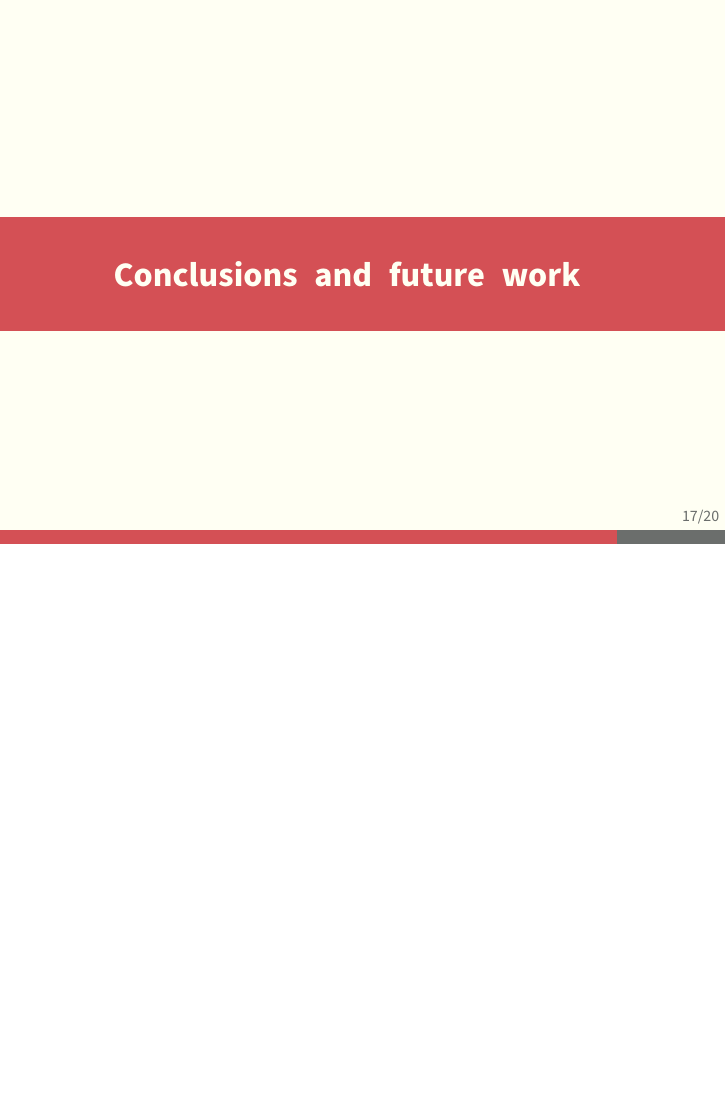
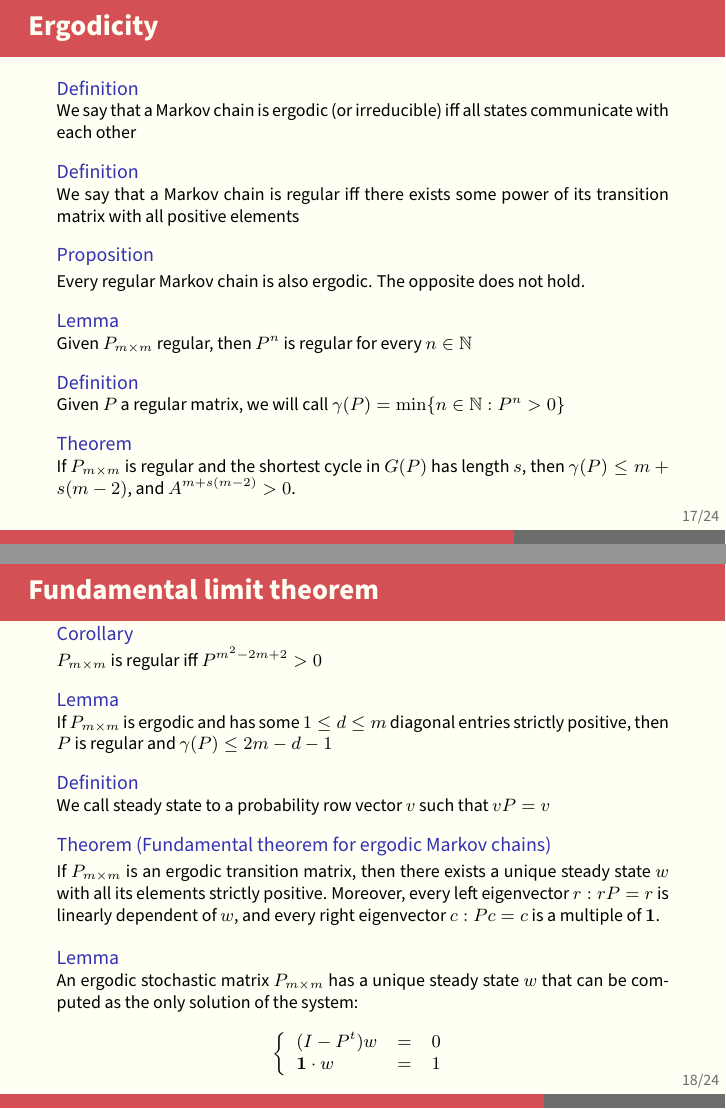
Before and after one commit to ncordon/graduate-dissertation, LaTeX slides (slideshow/slideshow.tex, which reads slideshow/config.tex, slideshow/slides/ergodicity.tex, slideshow/slides/mfpt.tex): page 19 of 22 before the commit and pages 19 and 20 of 26 after it, the two joined at a grey line, the shorter picture padded with empty space. Compiled offline with pdfLaTeX.

Commit message:
Adds ergodicity, steady states and mfpt to slideshow
Signed-off-by: ncordon <nacho.cordon.castillo@gmail.com>

```diff
--- a/slideshow/config.tex
+++ b/slideshow/config.tex
@@ -1,4 +1,3 @@
-\usepackage[spanish, es-lcroman]{babel}
 %------------------------
 % Math libraries
 %------------------------
@@ -111,11 +110,6 @@
 
 
 %\defaultfontfeatures{Ligatures=TeX}
-
-\addto\captionsspanish{%
-  \renewcommand{\proofname}%
-    {\textit{Sketch} de la prueba}%
-}
 
 \newcommand{\img}[2]{
   \begin{center}
--- /dev/null
+++ b/slideshow/slides/ergodicity.tex
@@ -0,0 +1,67 @@
+\subsection{Ergodicity}
+ \begin{frame}\frametitle{Ergodicity}
+    \vspace{2em}
+
+    \begin{definition}
+    We say that a Markov chain is ergodic (or irreducible) iff all states communicate
+    with each other
+    \end{definition}
+
+    \begin{definition}
+    We say that a Markov chain is regular iff there exists some power of its transition
+    matrix with all positive elements
+    \end{definition}
+
+    \begin{proposition}
+    Every regular Markov chain is also ergodic. The opposite does not hold.
+    \end{proposition}
+
+    \begin{lemma}
+    Given \(P_{m\times m}\) regular, then \(P^n\) is regular for every \(n\in \naturals\)
+    \end{lemma}
+
+    \begin{definition}
+    Given \(P\) a regular matrix, we will call \(\gamma(P) = \min\{n \in \naturals: P^n > 0\}\)
+    \end{definition}
+
+    \begin{theorem}
+    If \(P_{m\times m}\) is regular and the shortest cycle in \(G(P)\) has length
+    \(s\), then \(\gamma(P) \le m + s(m - 2)\), and \(A^{m + s(m - 2)} > 0\).
+    \end{theorem}
+\end{frame}
+
+\begin{frame} \frametitle{Fundamental limit theorem }
+    \vspace{2em}
+    \begin{corollary}
+    \(P_{m \times m}\) is regular iff \(P^{m^2 - 2m + 2} > 0\)
+    \end{corollary}
+
+    \begin{lemma}
+    If \(P_{m \times m}\) is ergodic and has some \(1 \le d \le m\) diagonal entries
+    strictly positive, then \(P\) is regular and \(\gamma(P) \le 2m - d - 1\)
+    \end{lemma}
+
+    \begin{definition}
+    We call steady state to a probability row vector \(v\) such that \(vP = v\)
+    \end{definition}
+
+    \begin{theorem}[Fundamental theorem for ergodic Markov chains]
+
+    If \(P_{m\times m}\) is an ergodic transition matrix, then there exists a unique steady state \(w\) with all its
+    elements strictly positive. Moreover, every left eigenvector \(r: rP = r\) is linearly dependent of \(w\), and
+    every right eigenvector \(c: Pc = c\) is a multiple of \(\onecol\).
+
+    \label{th:steady-ergodic}
+    \end{theorem}
+
+    \begin{lemma}
+    An ergodic stochastic matrix \(P_{m \times m}\) has a unique steady state \(w\) that can be computed as the
+    only solution of the system:
+
+    \[
+    \twopartsys{(I - P^t)w}{0}{\onerow \cdot w}{1}
+    \]
+    \label{lemma:steady-states-computation}
+    \end{lemma}
+
+ \end{frame}
--- /dev/null
+++ b/slideshow/slides/mfpt.tex
@@ -0,0 +1,32 @@
+\subsection{Mean first passage time}
+ \begin{frame}\frametitle{Steady states}
+    \vspace{2em}
+
+    \begin{definition}
+    We call the expected number of steps to reach a state \(j\) from initial state
+    \(i\) as mean first passage time \(m_{ij}\).
+
+    We define the mean recurrence time for \(i\) as
+    \(r_{i} := \expecti{\tau_{i}} = \sum_{n = 1}^{\infty} n f_{ii}^{(n)}\)
+    \end{definition}
+
+    \begin{proposition}
+    Defining \(M = (m_{ij})\), \(D = (\delta_{ij} \cdot r_i)\), \(C = (1) \), then
+    it holds:
+
+    \[
+    M = PM + C - D
+    \]
+    \end{proposition}
+
+    \begin{proposition}
+    Given an ergodic Markov chain, then \(r_i = w_i^{-1}\) where \(w\) is its unique steady state.
+    \end{proposition}
+
+    \begin{theorem}
+    Given \(P\) an ergodic matrix, \(w\) its steady state, \(Z = (I - P + W)^{-1} = (z_{ij})\) and \(M = (m_{ij})\), it holds:
+
+    \[ m_{ij} = \frac{z_{jj} - z_{ij}}{w_j} \]
+    \end{theorem}
+
+\end{frame}
--- /dev/null
+++ b/slideshow/slides/steadystates.tex
@@ -0,0 +1,29 @@
+\subsection{Steady states}
+ \begin{frame}\frametitle{Steady states}
+    \vspace{2em}
+    \begin{proposition}
+    Given \(P_{m\times m}\) an stochastic matrix, then every steady state \(v\) assigns
+    \(0\) to the transient states, i.e. if \(i\) -th state is transient, then
+    \((vP)_i = 0\)
+
+    ~\\
+    \label{prop:ss-transient-zero}
+    \end{proposition}
+    Each matrix \(P_1, \ldots, P_r\) from its canonic form is irreducible. Therefore,
+    by the fundamental theorem, each \(P_i\) has a unique steady vector \(v^{(i)}\).
+    If \(P_i\) corresponds to the states \([l_i, l_i + 1 \ldots, u_i]\). We are going
+    to call:
+
+    \[
+    \widetilde{v}^{(i)}_j = \twopartdef{0}{j < l_i \textrm{ or } j > u_i}{v^{(i)}_k}{j = l_{i + k - 1}}
+    \]
+
+    \begin{proposition}
+    Given an stochastic matrix \(P\) written in its canonic form, then its space of
+    steady states is a convex hull given by:
+
+    \[
+    \bigg\{\sum_{i = 1}^r \alpha_i \widetilde{v}^{(i)}: 0 \le \alpha_i, \sum_{i = 1}^{r} \alpha_i = 1\bigg\}
+    \]
+    \end{proposition}
+\end{frame}
```
Also changed, not shown: slideshow/slideshow.tex (+4 -4 lines).
